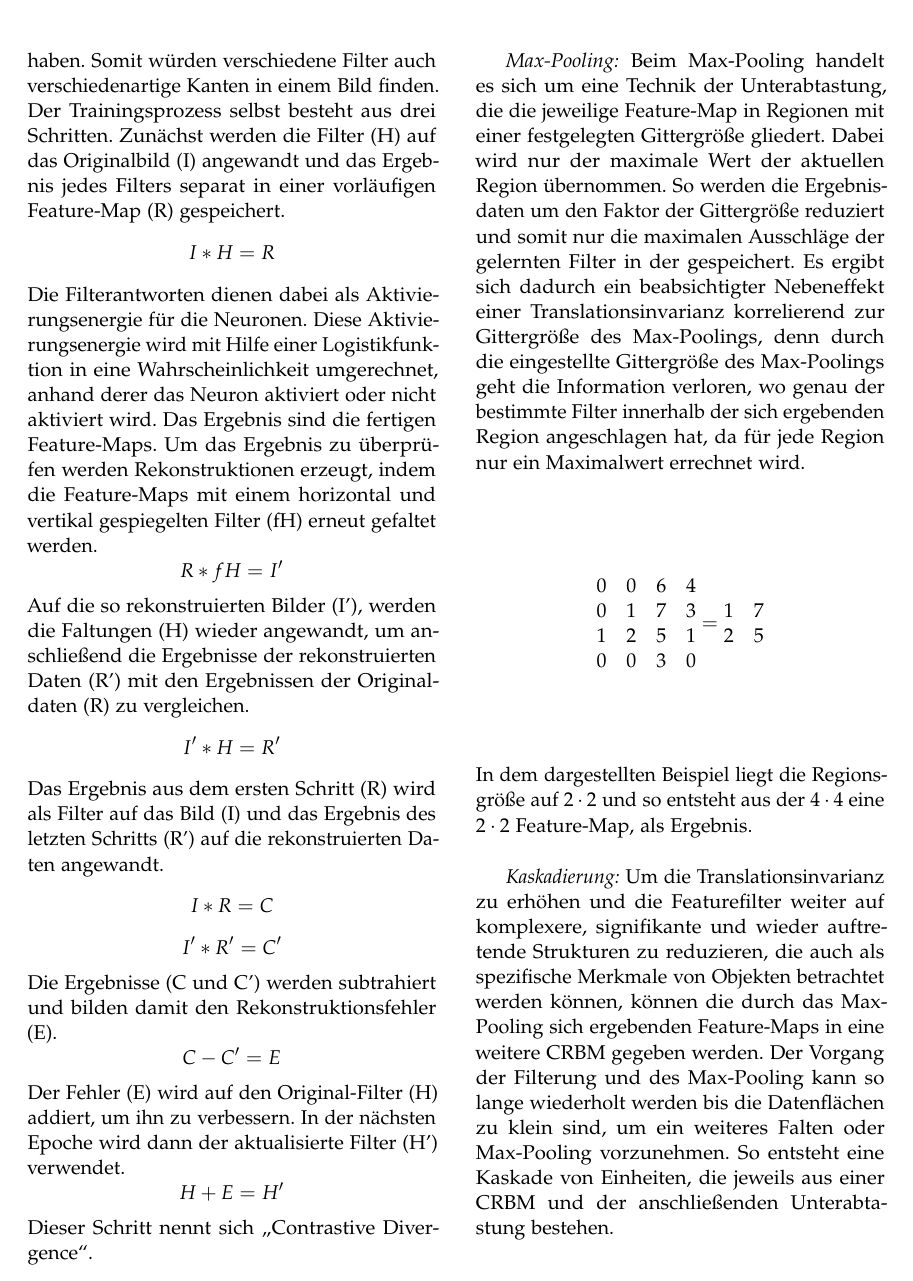
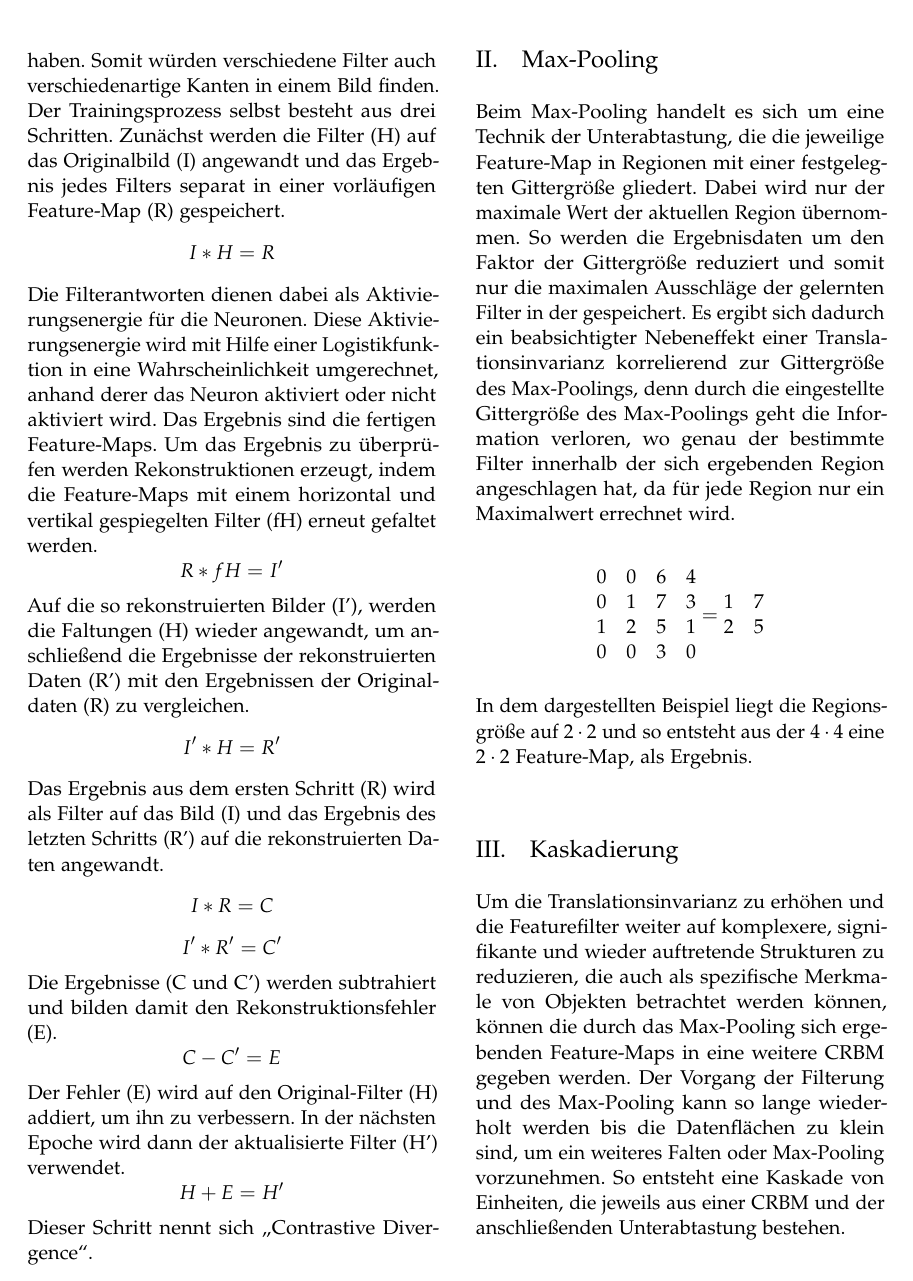
Before and after one commit to Gnork/CRBMPaper, a LaTeX paper (crbm.tex, which reads text/methods.tex): part of page 2 of 3, cut so that both start at the same text. Compiled offline with pdfLaTeX.

Commit message:
max-pooling/kaskadierung subsection

```diff
--- a/text/methods.tex
+++ b/text/methods.tex
@@ -51,7 +51,7 @@ H + E = H'
 \end{equation*}
 Dieser Schritt nennt sich "`Contrastive Divergence"'.
 
-\textit{Max-Pooling:}
+\subsection{Max-Pooling}
 Beim Max-Pooling handelt es sich um eine Technik der Unterabtastung, die die jeweilige Feature-Map in Regionen mit einer festgelegten Gittergröße gliedert.
 Dabei wird nur der maximale Wert der aktuellen Region übernommen.
 So werden die Ergebnisdaten um den Faktor der Gittergröße reduziert und somit nur die maximalen Ausschläge der gelernten Filter in der gespeichert.
@@ -71,7 +71,7 @@ Es ergibt sich dadurch ein beabsichtigter Nebeneffekt einer Translationsinvarian
 In dem dargestellten Beispiel liegt die Regionsgröße auf $2 \cdot 2$ und so entsteht aus der $4 \cdot 4$ eine $2 \cdot 2$ Feature-Map, als Ergebnis.
 
 
-\textit{Kaskadierung:}
+\subsection{Kaskadierung}
 Um die Translationsinvarianz zu erhöhen und die Featurefilter weiter auf komplexere, signifikante und wieder auftretende Strukturen zu reduzieren, die auch als spezifische Merkmale von Objekten betrachtet werden können, können die durch das Max-Pooling sich ergebenden Feature-Maps in eine weitere CRBM gegeben werden.
 Der Vorgang der Filterung und des Max-Pooling kann so lange wiederholt werden bis die Datenflächen zu klein sind, um ein weiteres Falten oder Max-Pooling vorzunehmen.
 So entsteht eine Kaskade von Einheiten, die jeweils aus einer CRBM und der anschließenden Unterabtastung bestehen.\newline
```
